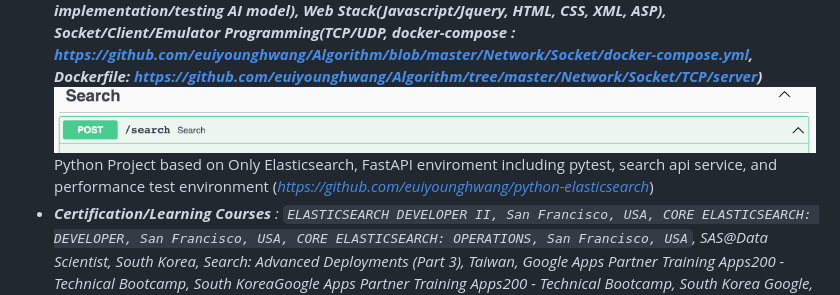
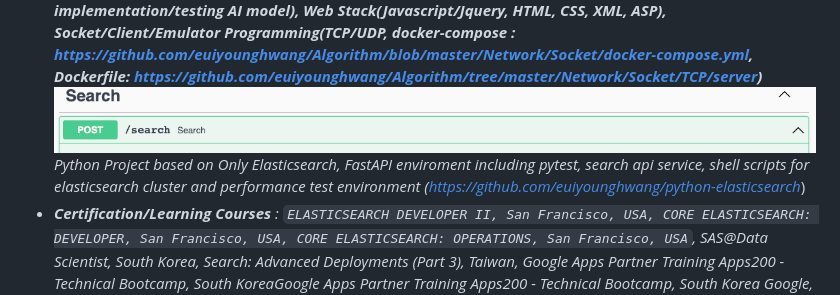
Before and after one commit to euiyounghwang/euiyounghwang.github.io, a Markdown page: README.md, the part around the change. Drawn GitHub-style.

Commit message:
Update Docker

```diff
--- a/README.md
+++ b/README.md
@@ -6,7 +6,7 @@
 - __<i>Environment (Vagrant, Anaconda/Miniconda, Python VirtualEnv/.venv, Docker&Docker-Compose, Poetry, Github, Bash Script, CircleCI, AWS)</i>__
 - __<i>Programming : Python Web Stacks(Flask, FastAPI, Django) - FastAPI (<i>https://github.com/euiyounghwang/python-fastapi-vector-search, https://github.com/euiyounghwang/python-fastapi-basic</i>), Flask-Connexion(<i>https://github.com/euiyounghwang/python-flask-connexion-example-openapi3-master</i>, Django & Django Rest Framework (<i>https://github.com/euiyounghwang/python-django</i>) with Docker&Docker-Compose, Elasticsearch API, Databricks notebook, Java, Spring Boot, Google colab for implementation/testing AI model), Web Stack(Javascript/Jquery, HTML, CSS, XML, ASP), Socket/Client/Emulator Programming(TCP/UDP, docker-compose : <i>https://github.com/euiyounghwang/Algorithm/blob/master/Network/Socket/docker-compose.yml, Dockerfile: https://github.com/euiyounghwang/Algorithm/tree/master/Network/Socket/TCP/server</i>)
 ![Alt text](screenshot/image-13.png)</i>__
-Python Project based on Only Elasticsearch, FastAPI enviroment including pytest, search api service, and performance test environment (<i>https://github.com/euiyounghwang/python-elasticsearch</i>)
+<i>Python Project based on Only Elasticsearch, FastAPI enviroment including pytest, search api service, shell scripts for elasticsearch cluster and performance test environment (https://github.com/euiyounghwang/python-elasticsearch</i>)
 - __<i>Certification/Learning Courses__ : `ELASTICSEARCH DEVELOPER II, San Francisco, USA, CORE ELASTICSEARCH: DEVELOPER, San Francisco, USA, CORE ELASTICSEARCH: OPERATIONS, San Francisco, USA`, SAS@Data Scientist, South Korea, Search: Advanced Deployments (Part 3), Taiwan,
 Google Apps Partner Training Apps200 - Technical Bootcamp, South KoreaGoogle Apps Partner Training Apps200 - Technical Bootcamp, South Korea
 Google, Microsoft Certified Application Developer (MCAD) .NET, Microsoft Certified Professional (MCP)</i>
```
